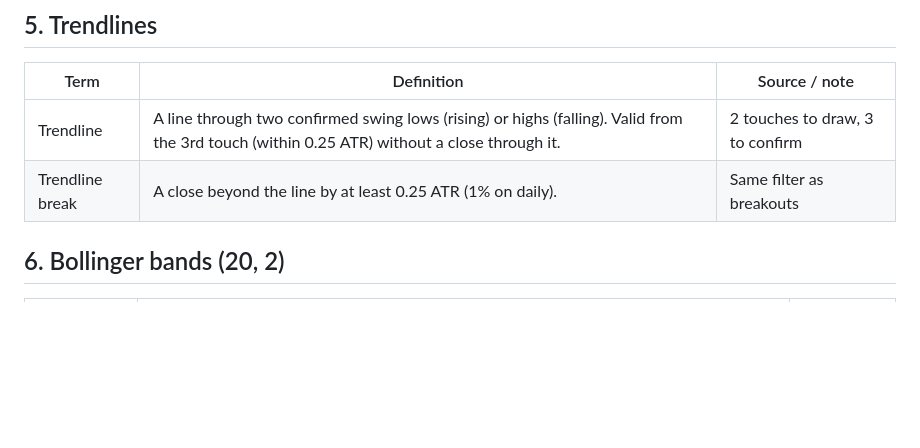
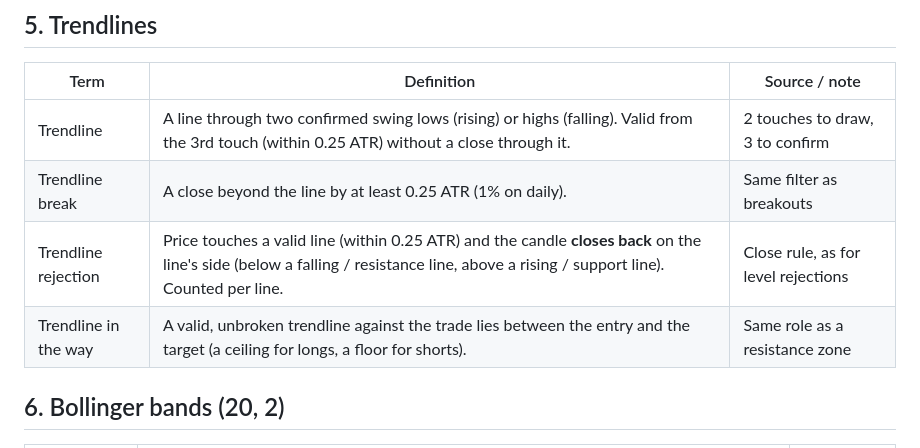
Before and after one commit to steermarketeer/Trading_Bot, a Markdown page: docs/trading_definitions.md, the part around the change. Drawn GitHub-style; blank space fills up the shorter version.

Commit message:
Definitions: trendline rejection and trendline in the way
Co-Authored-By: Claude Opus 5.5 <noreply@anthropic.com>
Claude-Session: https://claude.ai/code/session_01Vt3ECMLxUk6mTvrtTCyxQY

```diff
--- a/docs/trading_definitions.md
+++ b/docs/trading_definitions.md
@@ -60,6 +60,8 @@ never breaks anything. Everything is known only after the candle that shows it h
 |---|---|---|
 | Trendline | A line through two confirmed swing lows (rising) or highs (falling). Valid from the 3rd touch (within 0.25 ATR) without a close through it. | 2 touches to draw, 3 to confirm |
 | Trendline break | A close beyond the line by at least 0.25 ATR (1% on daily). | Same filter as breakouts |
+| Trendline rejection | Price touches a valid line (within 0.25 ATR) and the candle **closes back** on the line's side (below a falling / resistance line, above a rising / support line). Counted per line. | Close rule, as for level rejections |
+| Trendline in the way | A valid, unbroken trendline against the trade lies between the entry and the target (a ceiling for longs, a floor for shorts). | Same role as a resistance zone |
 
 ## 6. Bollinger bands (20, 2)
 
```
